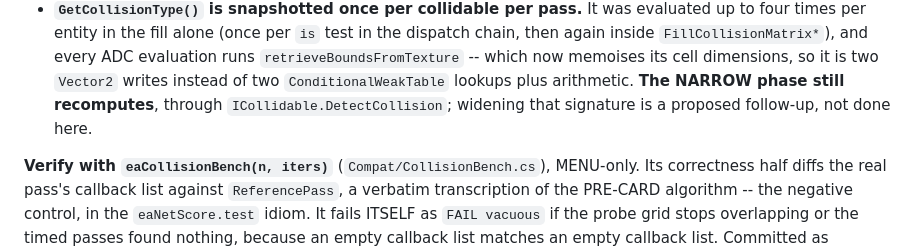
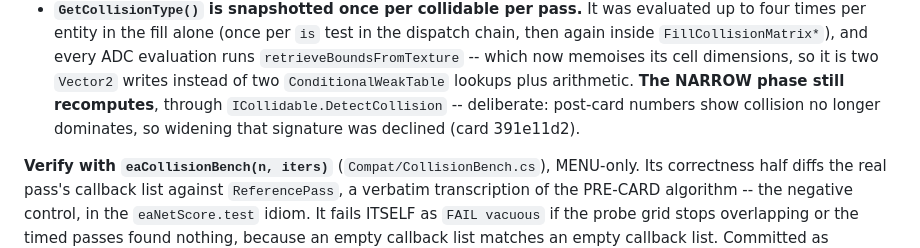
Before and after one commit to Coamithra/RotEA26, a Markdown page: web/EvilAliensWeb/CLAUDE.md, the part around the change. GitHub-like rendering.

Commit message:
docs: close the declined narrow-phase follow-up in the collision notes
Co-Authored-By: Claude Fable 5 <noreply@anthropic.com>

```diff
--- a/web/EvilAliensWeb/CLAUDE.md
+++ b/web/EvilAliensWeb/CLAUDE.md
@@ -626,7 +626,8 @@ ufoz wave, 204 collidables). Three changes, all behaviour-neutral, all pinned:
   `FillCollisionMatrix*`), and every ADC evaluation runs `retrieveBoundsFromTexture` -- which now
   memoises its cell dimensions, so it is two `Vector2` writes instead of two `ConditionalWeakTable`
   lookups plus arithmetic. **The NARROW phase still recomputes**, through
-  `ICollidable.DetectCollision`; widening that signature is a proposed follow-up, not done here.
+  `ICollidable.DetectCollision` -- deliberate: post-card numbers show collision no longer
+  dominates, so widening that signature was declined (card 391e11d2).
 
 **Verify with `eaCollisionBench(n, iters)`** (`Compat/CollisionBench.cs`), MENU-only. Its
 correctness half diffs the real pass's callback list against `ReferencePass`, a verbatim
```
